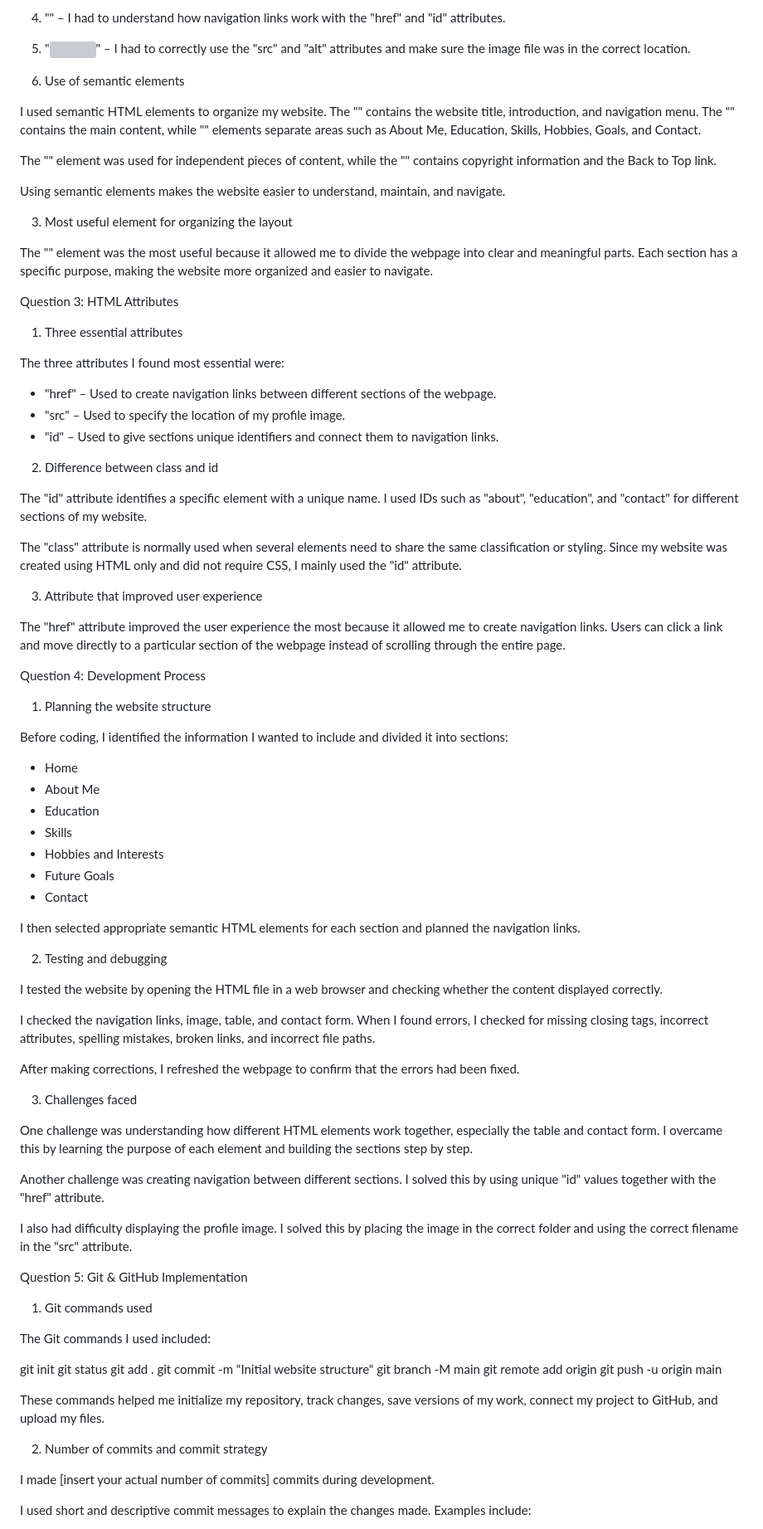
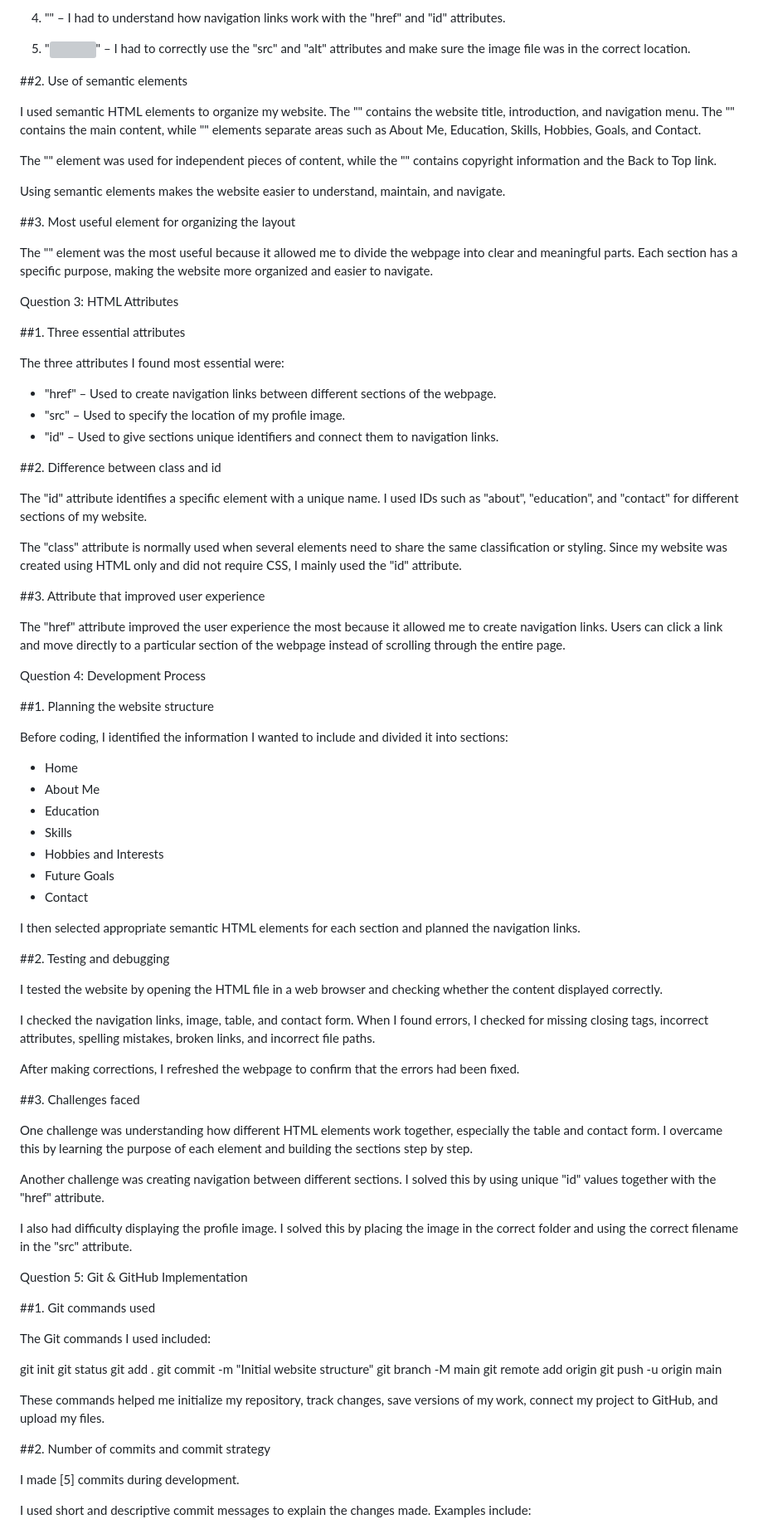
Before and after one commit to ndimba-brenda/html-personal-website, a Markdown page: README.md, the part around one of its changes. Shown at 83% size. GitHub-like rendering; grey boxes are pictures that could not be loaded.

Commit message:
Fix Markdown headings and update commit count
Updated headings to use proper Markdown syntax and corrected the number of commits made during development.

```diff
--- a/README.md
+++ b/README.md
@@ -42,7 +42,7 @@ The five elements I found most challenging were:
 
 5. "<img>" – I had to correctly use the "src" and "alt" attributes and make sure the image file was in the correct location.
 
-2. Use of semantic elements
+##2. Use of semantic elements
 
 I used semantic HTML elements to organize my website. The "<header>" contains the website title, introduction, and navigation menu. The "<main>" contains the main content, while "<section>" elements separate areas such as About Me, Education, Skills, Hobbies, Goals, and Contact.
 
@@ -50,13 +50,13 @@ The "<article>" element was used for independent pieces of content, while the "<
 
 Using semantic elements makes the website easier to understand, maintain, and navigate.
 
-3. Most useful element for organizing the layout
+##3. Most useful element for organizing the layout
 
 The "<section>" element was the most useful because it allowed me to divide the webpage into clear and meaningful parts. Each section has a specific purpose, making the website more organized and easier to navigate.
 
 Question 3: HTML Attributes
 
-1. Three essential attributes
+##1. Three essential attributes
 
 The three attributes I found most essential were:
 
@@ -64,19 +64,19 @@ The three attributes I found most essential were:
 - "src" – Used to specify the location of my profile image.
 - "id" – Used to give sections unique identifiers and connect them to navigation links.
 
-2. Difference between class and id
+##2. Difference between class and id
 
 The "id" attribute identifies a specific element with a unique name. I used IDs such as "about", "education", and "contact" for different sections of my website.
 
 The "class" attribute is normally used when several elements need to share the same classification or styling. Since my website was created using HTML only and did not require CSS, I mainly used the "id" attribute.
 
-3. Attribute that improved user experience
+##3. Attribute that improved user experience
 
 The "href" attribute improved the user experience the most because it allowed me to create navigation links. Users can click a link and move directly to a particular section of the webpage instead of scrolling through the entire page.
 
 Question 4: Development Process
 
-1. Planning the website structure
+##1. Planning the website structure
 
 Before coding, I identified the information I wanted to include and divided it into sections:
 
@@ -90,7 +90,7 @@ Before coding, I identified the information I wanted to include and divided it i
 
 I then selected appropriate semantic HTML elements for each section and planned the navigation links.
 
-2. Testing and debugging
+##2. Testing and debugging
 
 I tested the website by opening the HTML file in a web browser and checking whether the content displayed correctly.
 
@@ -98,7 +98,7 @@ I checked the navigation links, image, table, and contact form. When I found err
 
 After making corrections, I refreshed the webpage to confirm that the errors had been fixed.
 
-3. Challenges faced
+##3. Challenges faced
 
 One challenge was understanding how different HTML elements work together, especially the table and contact form. I overcame this by learning the purpose of each element and building the sections step by step.
 
@@ -108,7 +108,7 @@ I also had difficulty displaying the profile image. I solved this by placing the
 
 Question 5: Git & GitHub Implementation
 
-1. Git commands used
+##1. Git commands used
 
 The Git commands I used included:
 
@@ -122,9 +122,9 @@ git push -u origin main
 
 These commands helped me initialize my repository, track changes, save versions of my work, connect my project to GitHub, and upload my files.
 
-2. Number of commits and commit strategy
+##2. Number of commits and commit strategy
 
-I made [insert your actual number of commits] commits during development.
+I made [5] commits during development.
 
 I used short and descriptive commit messages to explain the changes made. Examples include:
 
```
Also changed, not shown: other parts of README.md (+1 -1 lines).
